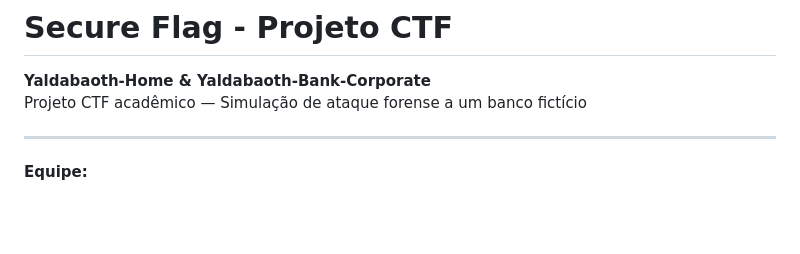
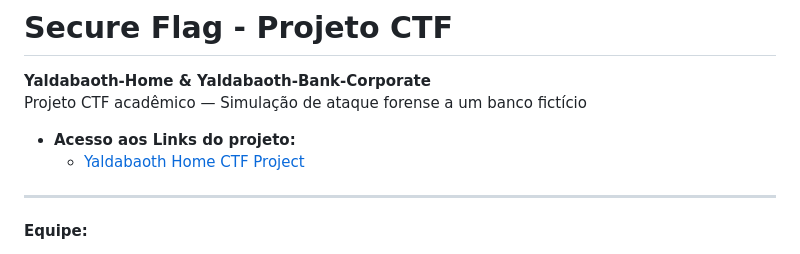
Before and after one commit to Cauan33XL/yaldabaoth-home-ctf-project, a Markdown page: README.md, the part around the change. GitHub-like rendering; blank space fills up the shorter version.

Commit message:
Add project links to README
Added project links for Yaldabaoth CTF.

```diff
--- a/README.md
+++ b/README.md
@@ -1,6 +1,9 @@
 # Secure Flag - Projeto CTF
 **Yaldabaoth-Home & Yaldabaoth-Bank-Corporate**
 Projeto CTF acadêmico — Simulação de ataque forense a um banco fictício
+
+- **Acesso aos Links do projeto:**
+  - [Yaldabaoth Home CTF Project](https://cauan33xl.github.io/yaldabaoth-home-ctf-project/)
 
 ---
 
```
